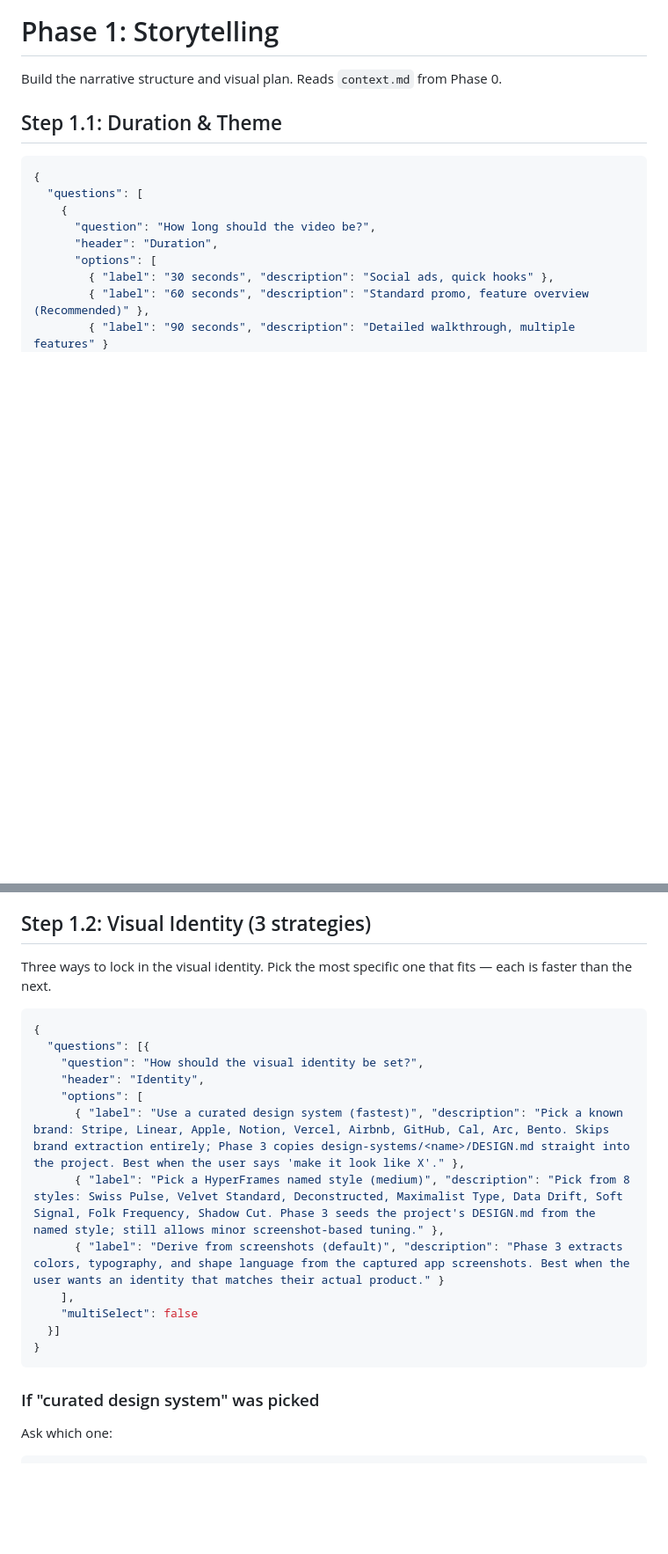
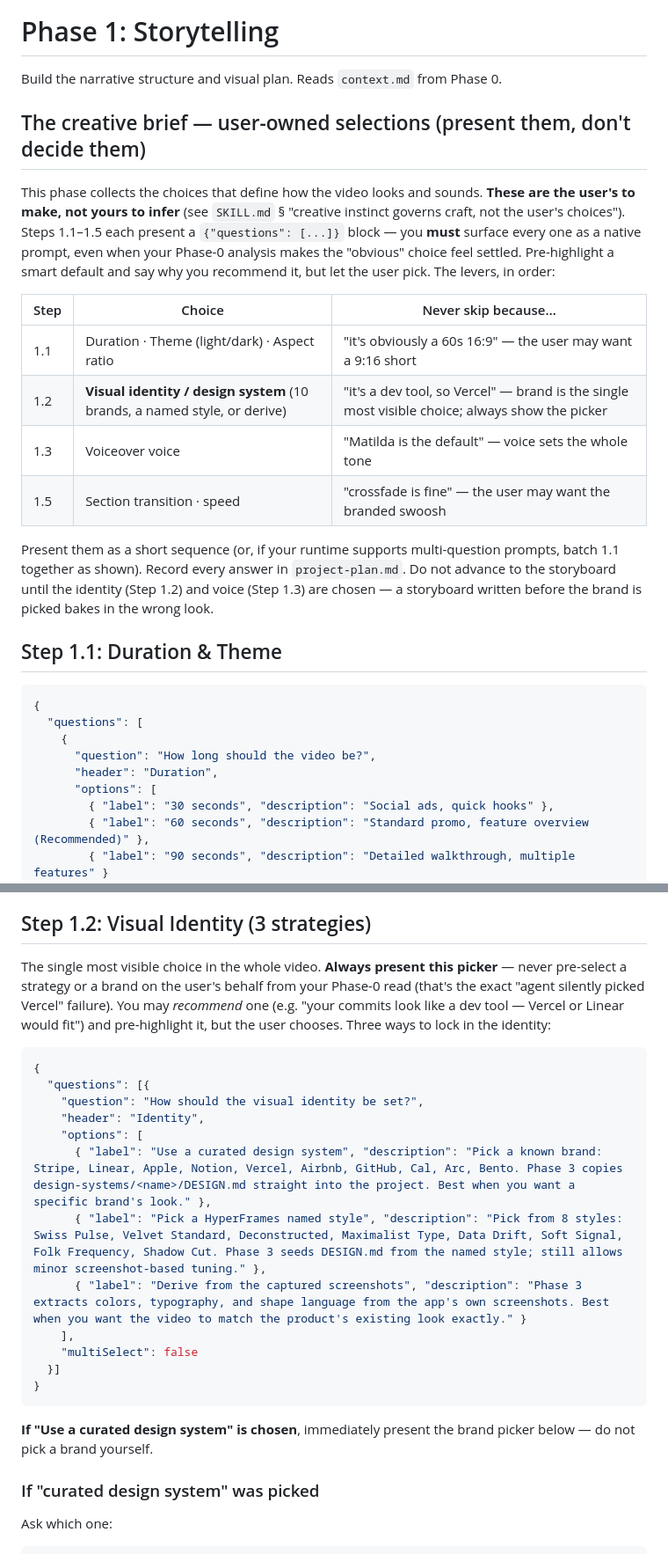
Before and after one commit to nebrass/hve-spielberg, a Markdown page: workflows/phase-1-storytelling.md, 2 parts joined by grey strips. Shown at 88% size. Drawn GitHub-style; blank space fills up the shorter version.

Commit message:
fix(skill): make creative selections user-owned, not agent-inferred
The pipeline defines pickers for the key creative choices (design system,
theme, aspect, voice, transitions, music) but nothing made the agent
surface them: SKILL.md licensed "instincts guide every decision", Step 1.2
said "pick the fastest" and tagged derive-from-screenshots "(default)". So
a confident agent inferred the brand from its Phase-0 read and never asked,
making the output feel like "the tool made a video", not "my video".

Enforce the choices as user-owned at three levels:
- SKILL.md: split craft (agent's) from choices (user's); the brief
  (mode, product-surface, duration, theme, aspect, identity, voice,
  transitions, music) must be surfaced as prompts, never self-answered.
- phase-1-storytelling.md: add a "creative brief" contract table of every
  lever + "never skip because…"; rewrite Step 1.2 to always present the
  picker; drop the "(default)/(fastest)" skip nudges.
- phase-0-discovery.md: hand off to Phase 1 signalling the choices are the
  user's to make.

Design-system choice stays in Phase 1, made non-skippable (not moved).

Fixes #14

````diff
--- a/workflows/phase-1-storytelling.md
+++ b/workflows/phase-1-storytelling.md
@@ -1,6 +1,27 @@
 # Phase 1: Storytelling
 
 Build the narrative structure and visual plan. Reads `context.md` from Phase 0.
+
+## The creative brief — user-owned selections (present them, don't decide them)
+
+This phase collects the choices that define how the video looks and sounds. **These are the
+user's to make, not yours to infer** (see `SKILL.md` § "creative instinct governs craft, not the
+user's choices"). Steps 1.1–1.5 each present a `{"questions": [...]}` block — you **must** surface
+every one as a native prompt, even when your Phase-0 analysis makes the "obvious" choice feel
+settled. Pre-highlight a smart default and say why you recommend it, but let the user pick. The
+levers, in order:
+
+| Step | Choice | Never skip because… |
+|---|---|---|
+| 1.1 | Duration · Theme (light/dark) · Aspect ratio | "it's obviously a 60s 16:9" — the user may want a 9:16 short |
+| 1.2 | **Visual identity / design system** (10 brands, a named style, or derive) | "it's a dev tool, so Vercel" — brand is the single most visible choice; always show the picker |
+| 1.3 | Voiceover voice | "Matilda is the default" — voice sets the whole tone |
+| 1.5 | Section transition · speed | "crossfade is fine" — the user may want the branded swoosh |
+
+Present them as a short sequence (or, if your runtime supports multi-question prompts, batch 1.1
+together as shown). Record every answer in `project-plan.md`. Do not advance to the storyboard
+until the identity (Step 1.2) and voice (Step 1.3) are chosen — a storyboard written before the
+brand is picked bakes in the wrong look.
 
 ## Step 1.1: Duration & Theme
 
@@ -45,7 +66,11 @@ Record the choice in `project-plan.md`. Phase 3 scene templates and the Phase 4
 
 ## Step 1.2: Visual Identity (3 strategies)
 
-Three ways to lock in the visual identity. Pick the most specific one that fits — each is faster than the next.
+The single most visible choice in the whole video. **Always present this picker** — never
+pre-select a strategy or a brand on the user's behalf from your Phase-0 read (that's the exact
+"agent silently picked Vercel" failure). You may *recommend* one (e.g. "your commits look like a
+dev tool — Vercel or Linear would fit") and pre-highlight it, but the user chooses. Three ways to
+lock in the identity:
 
 ```json
 {
@@ -53,14 +78,17 @@ Three ways to lock in the visual identity. Pick the most specific one that fits
     "question": "How should the visual identity be set?",
     "header": "Identity",
     "options": [
-      { "label": "Use a curated design system (fastest)", "description": "Pick a known brand: Stripe, Linear, Apple, Notion, Vercel, Airbnb, GitHub, Cal, Arc, Bento. Skips brand extraction entirely; Phase 3 copies design-systems/<name>/DESIGN.md straight into the project. Best when the user says 'make it look like X'." },
-      { "label": "Pick a HyperFrames named style (medium)", "description": "Pick from 8 styles: Swiss Pulse, Velvet Standard, Deconstructed, Maximalist Type, Data Drift, Soft Signal, Folk Frequency, Shadow Cut. Phase 3 seeds the project's DESIGN.md from the named style; still allows minor screenshot-based tuning." },
-      { "label": "Derive from screenshots (default)", "description": "Phase 3 extracts colors, typography, and shape language from the captured app screenshots. Best when the user wants an identity that matches their actual product." }
+      { "label": "Use a curated design system", "description": "Pick a known brand: Stripe, Linear, Apple, Notion, Vercel, Airbnb, GitHub, Cal, Arc, Bento. Phase 3 copies design-systems/<name>/DESIGN.md straight into the project. Best when you want a specific brand's look." },
+      { "label": "Pick a HyperFrames named style", "description": "Pick from 8 styles: Swiss Pulse, Velvet Standard, Deconstructed, Maximalist Type, Data Drift, Soft Signal, Folk Frequency, Shadow Cut. Phase 3 seeds DESIGN.md from the named style; still allows minor screenshot-based tuning." },
+      { "label": "Derive from the captured screenshots", "description": "Phase 3 extracts colors, typography, and shape language from the app's own screenshots. Best when you want the video to match the product's existing look exactly." }
     ],
     "multiSelect": false
   }]
 }
 ```
+
+**If "Use a curated design system" is chosen**, immediately present the brand picker below — do not
+pick a brand yourself.
 
 ### If "curated design system" was picked
 
````
Also changed, not shown: SKILL.md (+10 -0 lines), workflows/phase-0-discovery.md (+4 -0 lines).
